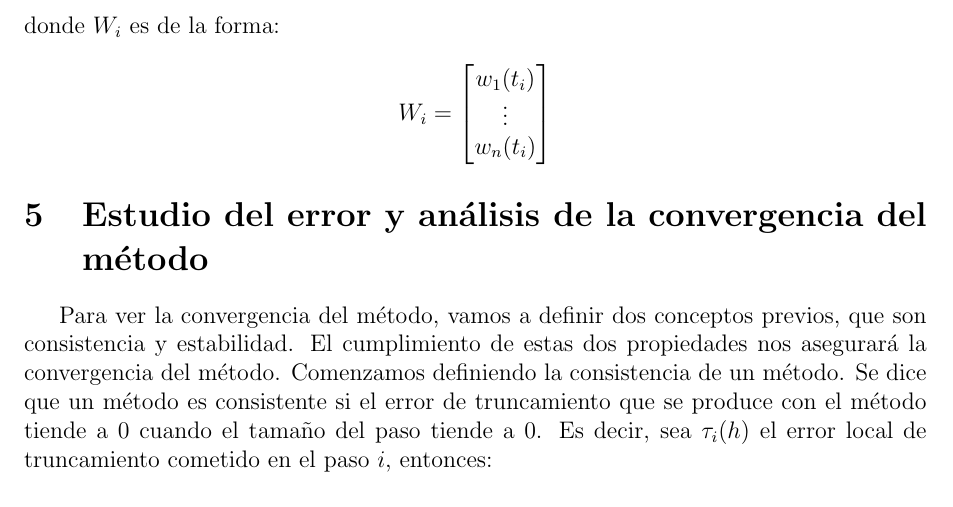
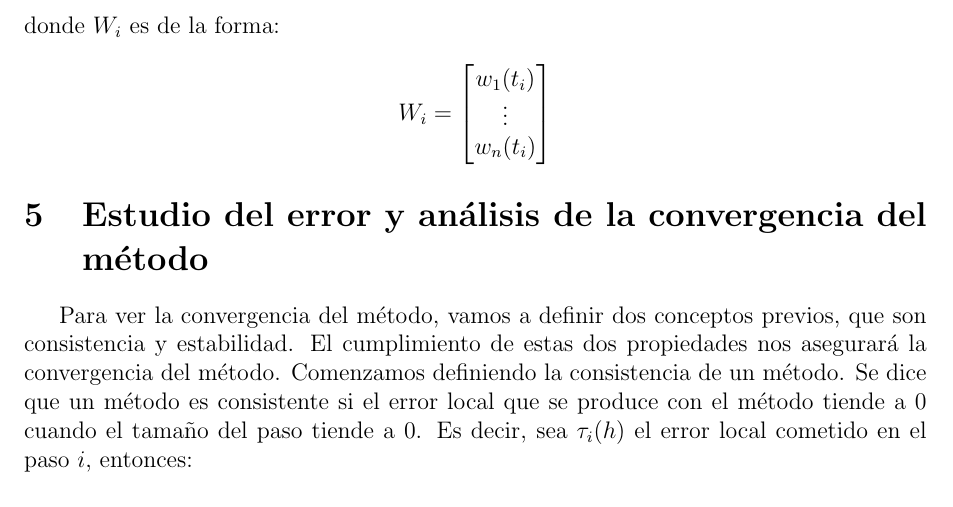
Before and after one commit to fluque1995/trabajo_mn, a LaTeX document (memoria/memoria.tex): part of page 5 of 17, cut so that both start at the same text. Compiled offline with pdfLaTeX.

Commit message:
Corregido error local

```diff
--- a/memoria/memoria.tex
+++ b/memoria/memoria.tex
@@ -269,7 +269,7 @@ w_n(t_i)
 
 \section{Estudio del error y análisis de la convergencia del método}
 
-Para ver la convergencia del método, vamos a definir dos conceptos previos, que son consistencia y estabilidad. El cumplimiento de estas dos propiedades nos asegurará la convergencia del método. Comenzamos definiendo la consistencia de un método. Se dice que un método es consistente si el error de truncamiento que se produce con el método tiende a 0 cuando el tamaño del paso tiende a 0. Es decir, sea $\tau_i(h)$ el error local de truncamiento cometido en el paso $i$, entonces:
+Para ver la convergencia del método, vamos a definir dos conceptos previos, que son consistencia y estabilidad. El cumplimiento de estas dos propiedades nos asegurará la convergencia del método. Comenzamos definiendo la consistencia de un método. Se dice que un método es consistente si el error local que se produce con el método tiende a 0 cuando el tamaño del paso tiende a 0. Es decir, sea $\tau_i(h)$ el error local cometido en el paso $i$, entonces:
 
 $$ \lim_{h \rightarrow 0} max | \tau_i(h) | \rightarrow 0 $$
 
```
Also changed, not shown: memoria/memoria.pdf.
